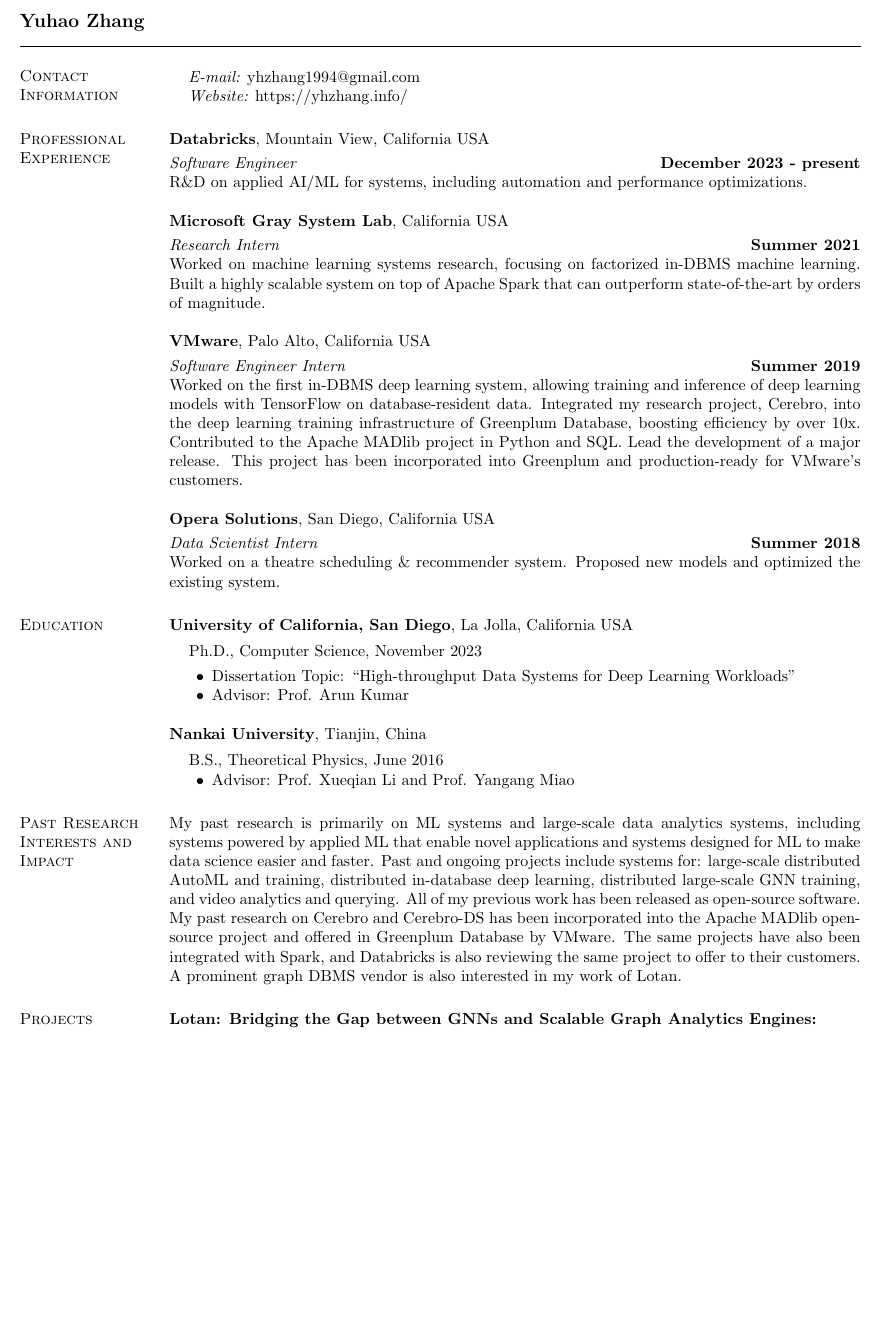
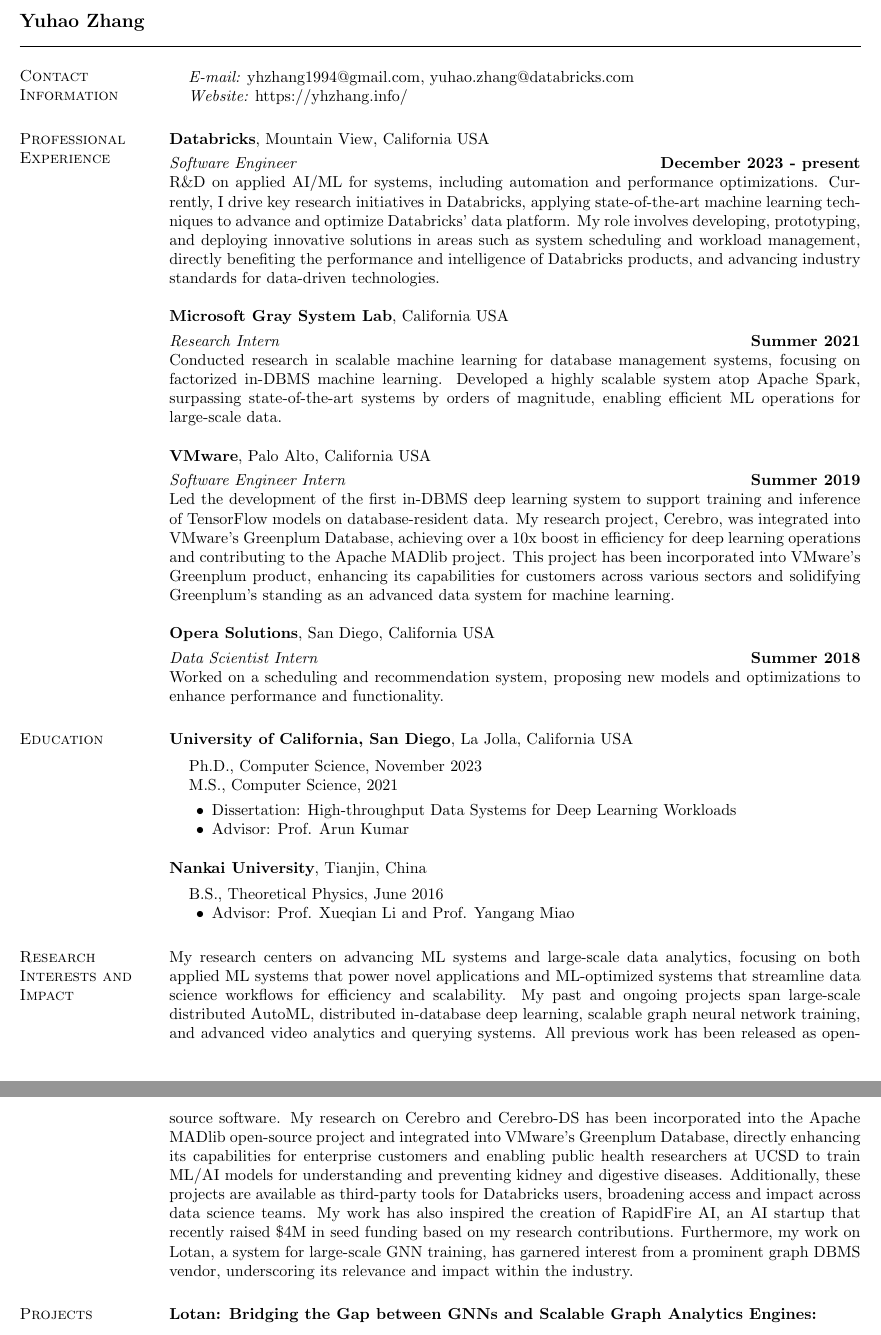
Before and after one commit to makemebitter/yuhao-cv, a LaTeX CV (CV-Yuhao-UCSD.tex): part of page 1 of 5 before the commit and two parts of pages 1 and 2 of 6 after it, the two joined at a grey line, cut so that both start at the same text, the shorter picture padded with empty space. Compiled offline with pdfLaTeX.

Commit message:
2024 update

```diff
--- a/CV-Yuhao-UCSD.tex
+++ b/CV-Yuhao-UCSD.tex
@@ -34,7 +34,7 @@
 \section{\sc Contact Information}
 \vspace{.05in}
 \begin{tabular}{@{}p{2in}p{4in}}
-& {\it E-mail:} yhzhang1994@gmail.com\\
+& {\it E-mail:} yhzhang1994@gmail.com, yuhao.zhang@databricks.com\\
 & {\it Website:} https://yhzhang.info/ \\
 \end{tabular}
 
@@ -43,25 +43,25 @@
 
 \vspace{-.3cm}
 {\em Software Engineer} \hfill {\bf December 2023 - present}\\
-R\&D on applied AI/ML for systems, including automation and performance optimizations.
+R\&D on applied AI/ML for systems, including automation and performance optimizations. Currently, I drive key research initiatives in Databricks, applying state-of-the-art machine learning techniques to advance and optimize Databricks' data platform. My role involves developing, prototyping, and deploying innovative solutions in areas such as system scheduling and workload management, directly benefiting the performance and intelligence of Databricks products, and advancing industry standards for data-driven technologies.
 
 {\bf Microsoft Gray System Lab}, California USA
 
 \vspace{-.3cm}
 {\em Research Intern} \hfill {\bf Summer 2021}\\
-Worked on machine learning systems research, focusing on factorized in-DBMS machine learning. Built a highly scalable system on top of Apache Spark that can outperform state-of-the-art by orders of magnitude.
+Conducted research in scalable machine learning for database management systems, focusing on factorized in-DBMS machine learning. Developed a highly scalable system atop Apache Spark, surpassing state-of-the-art systems by orders of magnitude, enabling efficient ML operations for large-scale data.
 
 {\bf VMware}, Palo Alto, California USA
 
 \vspace{-.3cm}
 {\em Software Engineer Intern} \hfill {\bf Summer 2019}\\
-Worked on the first in-DBMS deep learning system, allowing training and inference of deep learning models with TensorFlow on database-resident data. Integrated my research project, Cerebro, into the deep learning training infrastructure of Greenplum Database, boosting efficiency by over 10x. Contributed to the Apache MADlib project in Python and SQL. Lead the development of a major release. This project has been incorporated into Greenplum and production-ready for VMware's customers.
+Led the development of the first in-DBMS deep learning system to support training and inference of TensorFlow models on database-resident data. My research project, Cerebro, was integrated into VMware's Greenplum Database, achieving over a 10x boost in efficiency for deep learning operations and contributing to the Apache MADlib project. This project has been incorporated into VMware's Greenplum product, enhancing its capabilities for customers across various sectors and solidifying Greenplum's standing as an advanced data system for machine learning.
 
 {\bf Opera Solutions}, San Diego, California USA
 
 \vspace{-.3cm}
 {\em Data Scientist Intern} \hfill {\bf Summer 2018}\\
-Worked on a theatre scheduling \& recommender system. Proposed new models and optimized the existing system.
+Worked on a scheduling and recommendation system, proposing new models and optimizations to enhance performance and functionality.
 
 \section{\sc Education}
 {\bf University of California, San Diego}, La Jolla, California USA\\
@@ -69,11 +69,12 @@
 \vspace*{-.1in}
 \begin{list1}
 \item[] Ph.D., Computer Science, November 2023
+\item[] M.S., Computer Science, 2021
 \begin{list2}
 \vspace*{.05in}
 %\item Dissertation Topic: ``Hierarchical Models for Multiple Ratings
 % in Performance-Based\\ \hspace*{1.23in} Student Assessments.''
-\item Dissertation Topic: ``High-throughput Data Systems for Deep Learning Workloads"
+\item Dissertation: High-throughput Data Systems for Deep Learning Workloads
 \item Advisor: Prof. Arun Kumar
 \end{list2}
 \end{list1}
@@ -88,8 +89,8 @@
 \end{list1}
 
 
-\section{\sc Past Research Interests and Impact}
-My past research is primarily on ML systems and large-scale data analytics systems, including systems powered by applied ML that enable novel applications and systems designed for ML to make data science easier and faster. Past and ongoing projects include systems for: large-scale distributed AutoML and training, distributed in-database deep learning, distributed large-scale GNN training, and video analytics and querying. All of my previous work has been released as open-source software. My past research on Cerebro and Cerebro-DS has been incorporated into the Apache MADlib open-source project and offered in Greenplum Database by VMware. The same projects have also been integrated with Spark, and Databricks is also reviewing the same project to offer to their customers. A prominent graph DBMS vendor is also interested in my work of Lotan.
+\section{\sc Research Interests and Impact}
+My research centers on advancing ML systems and large-scale data analytics, focusing on both applied ML systems that power novel applications and ML-optimized systems that streamline data science workflows for efficiency and scalability. My past and ongoing projects span large-scale distributed AutoML, distributed in-database deep learning, scalable graph neural network training, and advanced video analytics and querying systems. All previous work has been released as open-source software. My research on Cerebro and Cerebro-DS has been incorporated into the Apache MADlib open-source project and integrated into VMware’s Greenplum Database, directly enhancing its capabilities for enterprise customers and enabling public health researchers at UCSD to train ML/AI models for understanding and preventing kidney and digestive diseases. Additionally, these projects are available as third-party tools for Databricks users, broadening access and impact across data science teams. My work has also inspired the creation of RapidFire AI, an AI startup that recently raised \$4M in seed funding based on my research contributions. Furthermore, my work on Lotan, a system for large-scale GNN training, has garnered interest from a prominent graph DBMS vendor, underscoring its relevance and impact within the industry.
 
 \section{\sc Projects}
 {\bf Lotan: Bridging the Gap between GNNs and Scalable Graph Analytics Engines:}
```
Also changed, not shown: CV-Yuhao-UCSD.pdf, CV-Yuhao-UCSD.tex (17 more changed lines).
